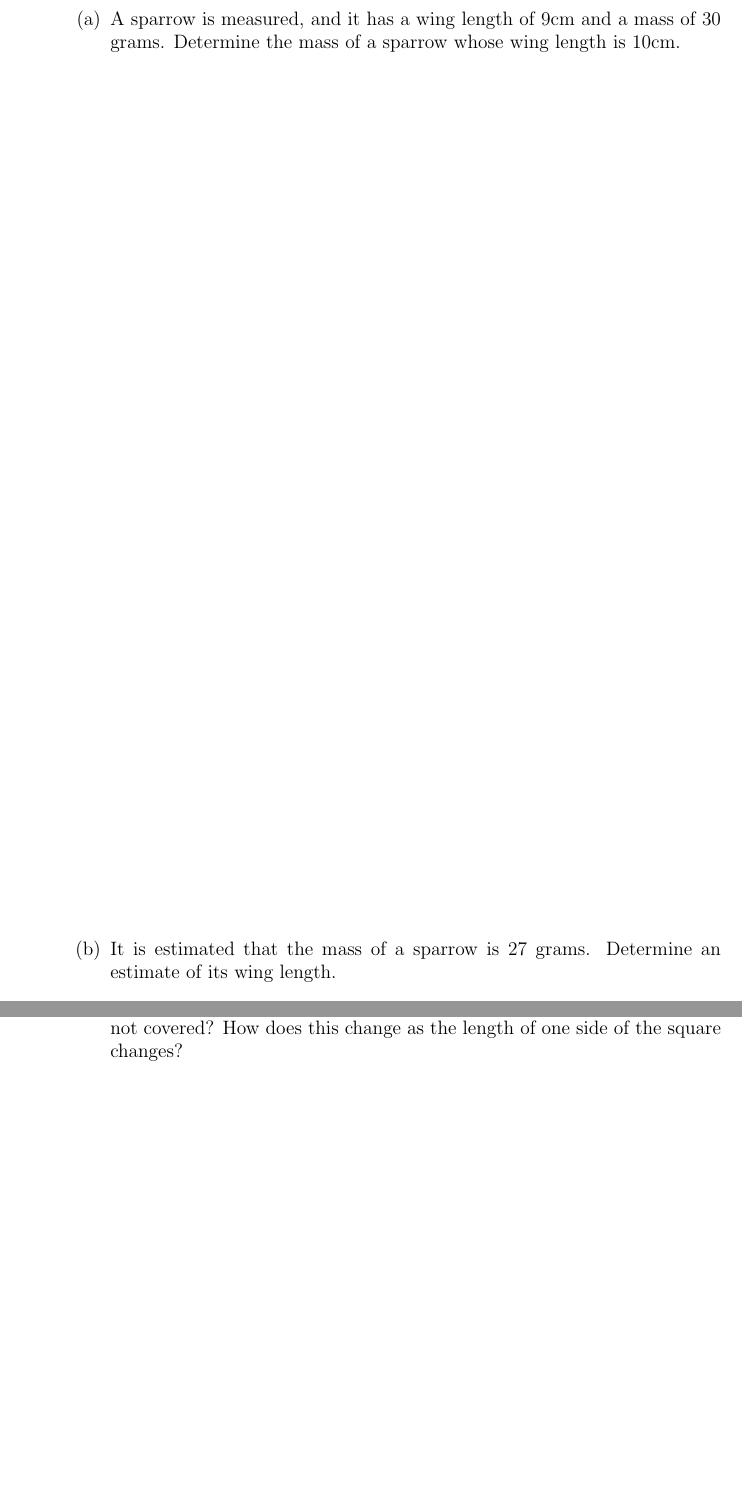
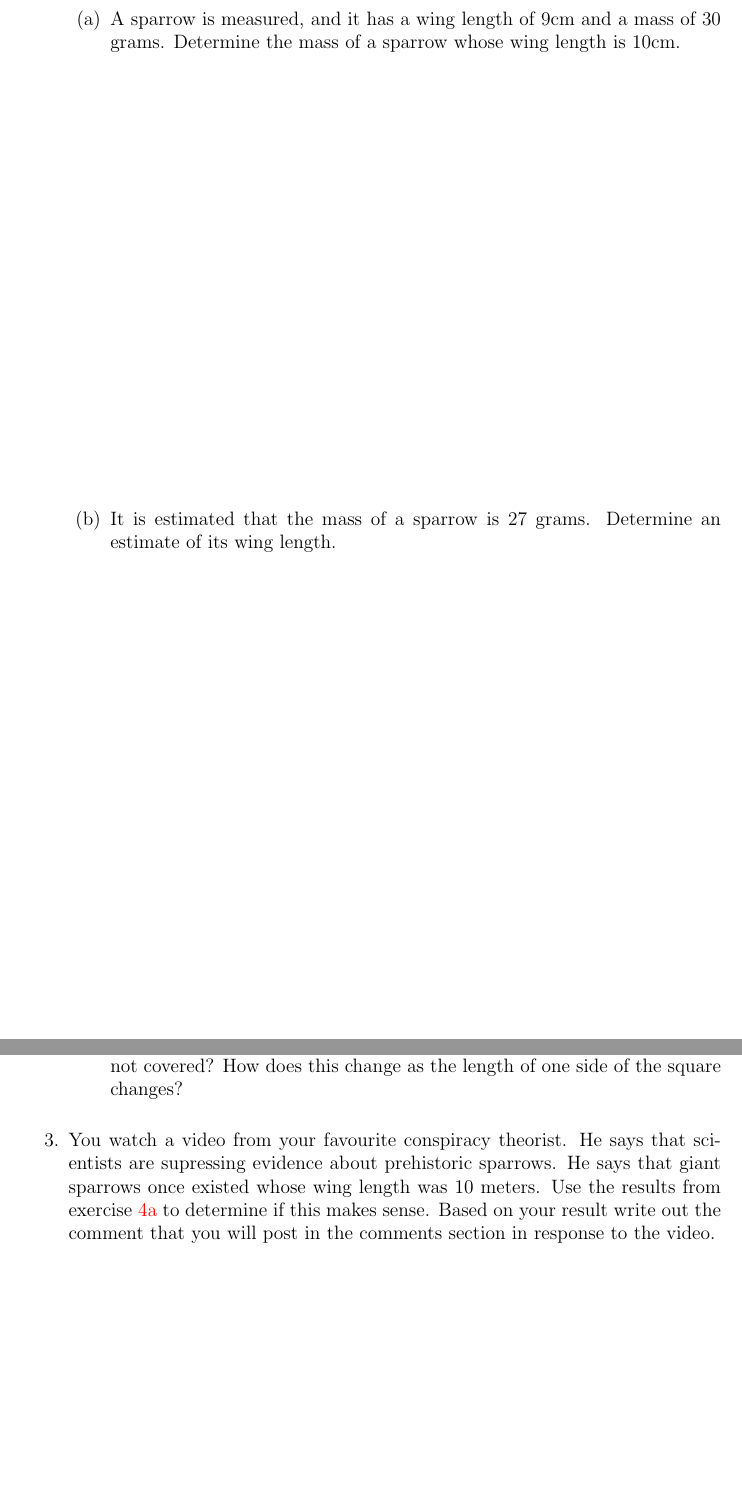
Before and after one commit to KellyBlack/Precalculus, a LaTeX thesis (labManual.tex, which reads functions/section_graphs.tex): two parts of pages 19 and 21 of 195, joined at a grey line, cut so that both start at the same text, the shorter picture padded with empty space. Compiled offline with pdfLaTeX.

Commit message:
Added a new homework problem to the second activity.

```diff
--- a/functions/section_graphs.tex
+++ b/functions/section_graphs.tex
@@ -71,12 +71,13 @@
 
 \item The mass of a sparrow is proportional to the cube of the length of its wing.
   \begin{subproblem}
-    \item A sparrow is measured, and it has a wing length of 9cm and a mass of 30 grams.
+    \item \label{sparrowMass} A sparrow is measured, and it has a wing length of 9cm and a mass of 30 grams.
     Determine the mass of a sparrow whose wing length is 10cm.
     \vfill
 
     \item It is estimated that the mass of a sparrow is 27 grams. Determine an estimate
     of its wing length.
+    \vfill
   \end{subproblem}
 
 \end{problem}
@@ -111,6 +112,13 @@
       of the area of the square is not covered? How does this change
       as the length of one side of the square changes?
   \end{subproblem}
+  \item You watch a video from your favourite conspiracy theorist.
+    He says that scientists are supressing evidence about prehistoric sparrows.
+    He says that giant sparrows once existed whose wing length was 10 meters.
+    Use the results from exercise \ref{sparrowMass} to determine if this makes sense.
+    Based on your result write out the comment that you will post in the comments
+    section in response to the video.
+
 \end{problem}
 
 
```
